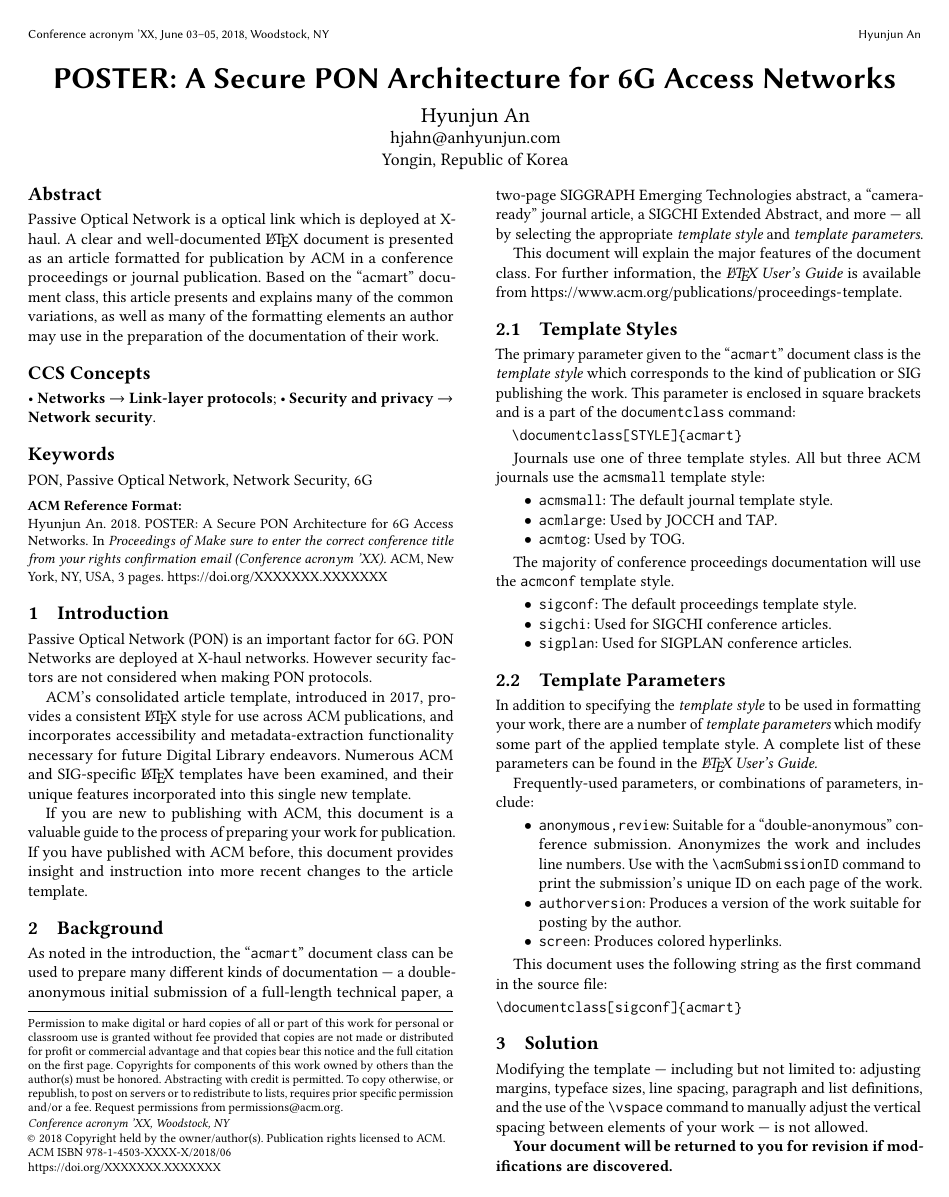
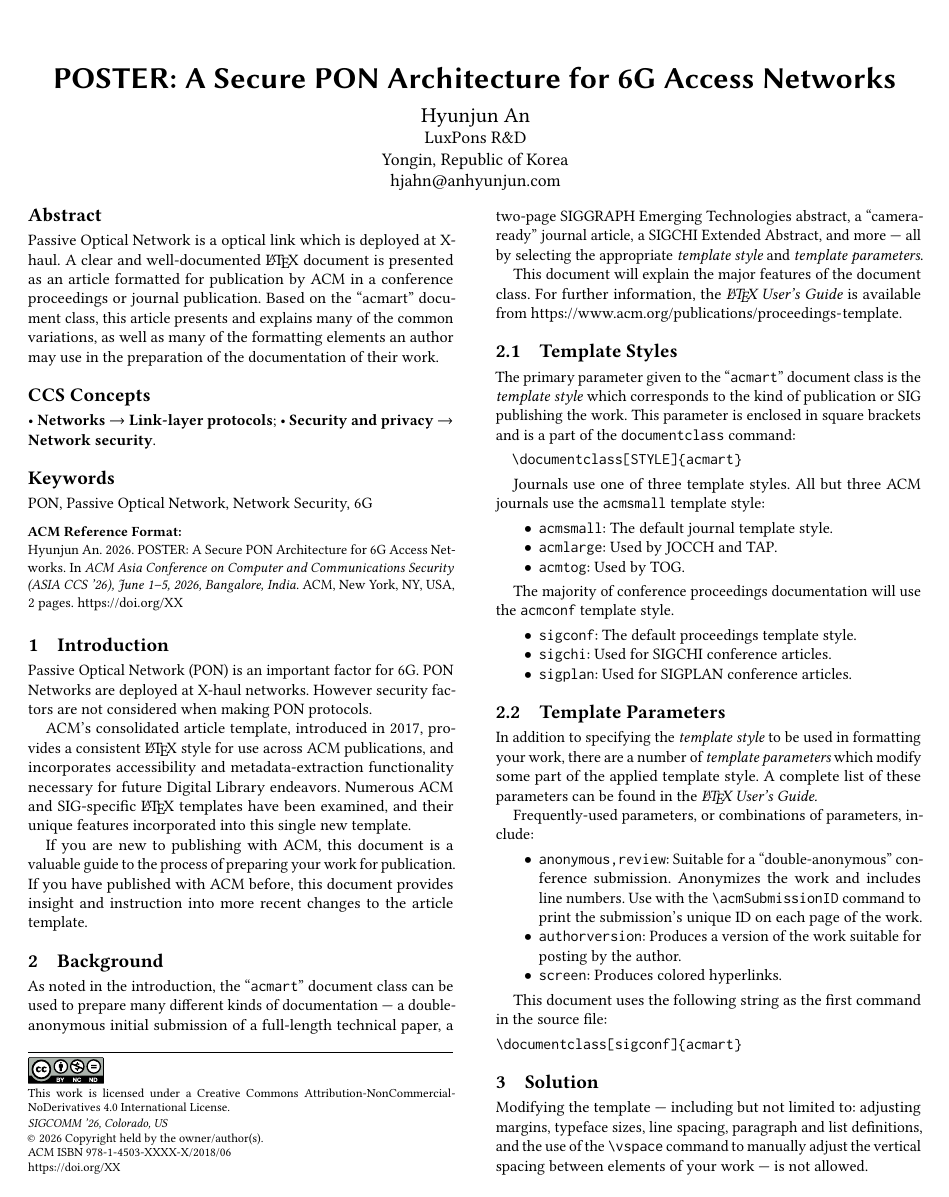
Before and after one commit to hjaka08/ACMSIGCOMMPON, a LaTeX paper (SIGCOMMvoice.tex): page 2 of 3 before the commit and page 1 of 2 after it. Compiled offline with pdfLaTeX.

Commit message:
Overleaf history v94..v107
Text files: SIGCOMMvoice.tex
Overleaf-FromV: 94
Overleaf-ToV: 107

```diff
--- a/SIGCOMMvoice.tex
+++ b/SIGCOMMvoice.tex
@@ -56,14 +56,14 @@
 %% values in them; it is your responsibility as an author to replace
 %% the commands and values with those provided to you when you
 %% complete the rights form.
-\setcopyright{acmlicensed}
-\copyrightyear{2018}
-\acmYear{2018}
-\acmDOI{XXXXXXX.XXXXXXX}
-%% These commands are for a PROCEEDINGS abstract or paper.
-\acmConference[Conference acronym 'XX]{Make sure to enter the correct
-  conference title from your rights confirmation email}{June 03--05,
-  2018}{Woodstock, NY}
+
+\setcopyright{cc}
+\setcctype[4.0]{by-nc-nd}
+\acmYear{2026}\copyrightyear{2026}
+\acmConference[SIGCOMM '26]{ACM SIGCOMM}{June 1--5, 2026}{Colorado, US}
+\acmBooktitle{ACM Asia Conference on Computer and Communications Security (ASIA CCS '26), June 1--5, 2026, Bangalore, India}
+\acmDOI{XX}
+\acmISBN{XXX}
 %%
 %%  Uncomment \acmBooktitle if the title of the proceedings is different
 %%  from ``Proceedings of ...''!
```
Also changed, not shown: SIGCOMMvoice.tex (13 more changed lines).
